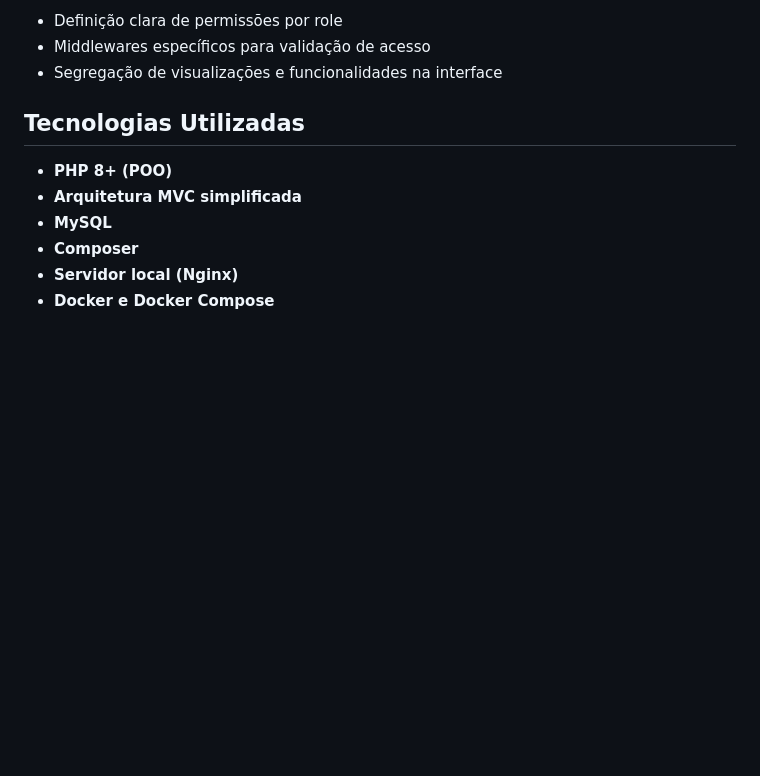
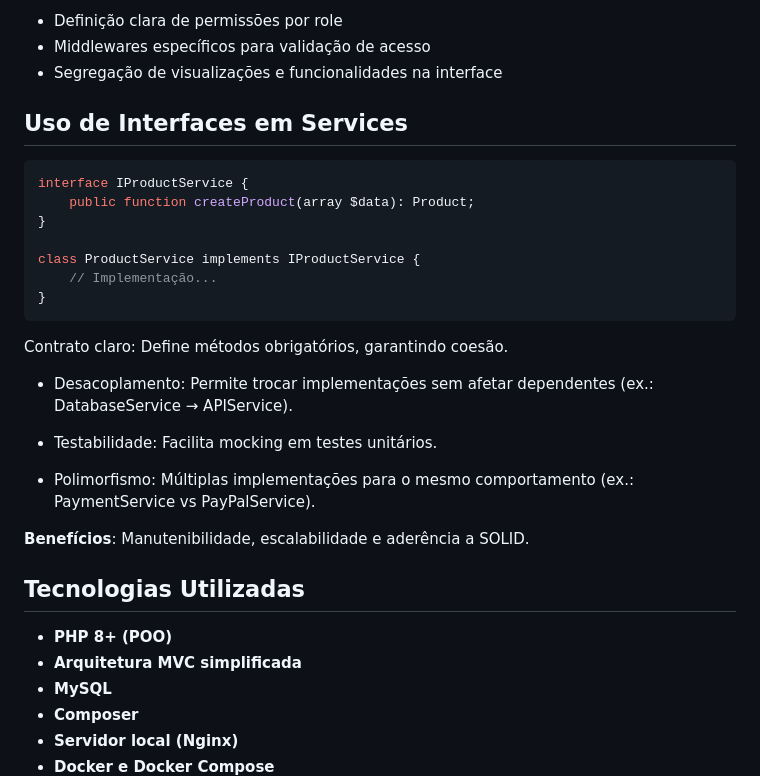
Before and after one commit to jacob-majesty/mercato, a Markdown page: README.md, the part around the change. GitHub-like rendering; blank space fills up the shorter version.

`````diff
--- a/README.md
+++ b/README.md
@@ -43,6 +43,28 @@ Implementar três perfis de usuário (Admin, Vendedor, Cliente) para garantir se
 - Definição clara de permissões por role
 - Middlewares específicos para validação de acesso
 - Segregação de visualizações e funcionalidades na interface
+
+## Uso de Interfaces em Services
+````php
+interface IProductService {
+    public function createProduct(array $data): Product;
+}
+
+class ProductService implements IProductService {
+    // Implementação...
+}
+````
+
+Contrato claro: Define métodos obrigatórios, garantindo coesão.
+
+- Desacoplamento: Permite trocar implementações sem afetar dependentes (ex.: DatabaseService → APIService).
+
+- Testabilidade: Facilita mocking em testes unitários.
+
+- Polimorfismo: Múltiplas implementações para o mesmo comportamento (ex.: PaymentService vs PayPalService).
+
+ **Benefícios**: Manutenibilidade, escalabilidade e aderência a SOLID.
+
 
 
 ## Tecnologias Utilizadas
`````
